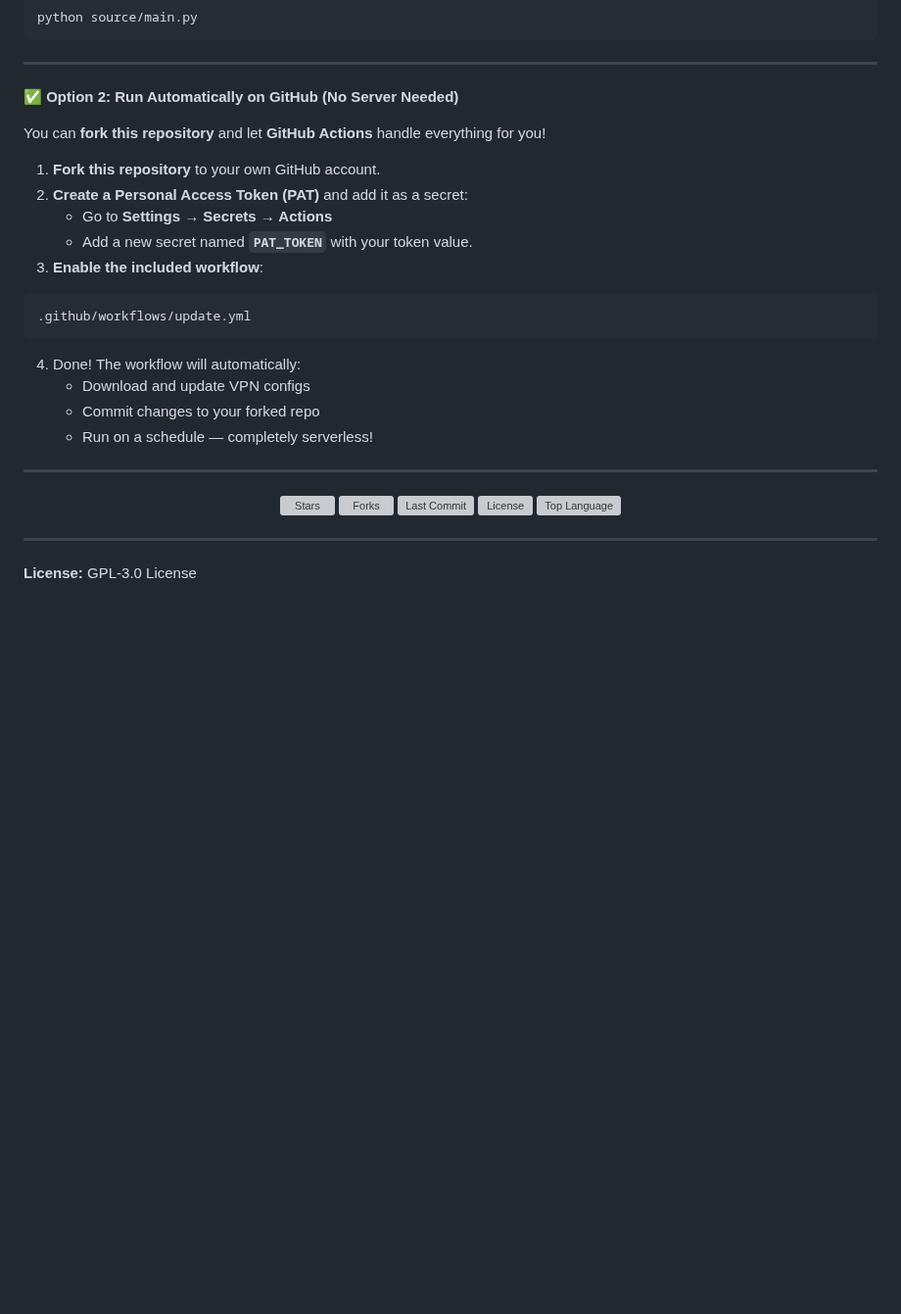
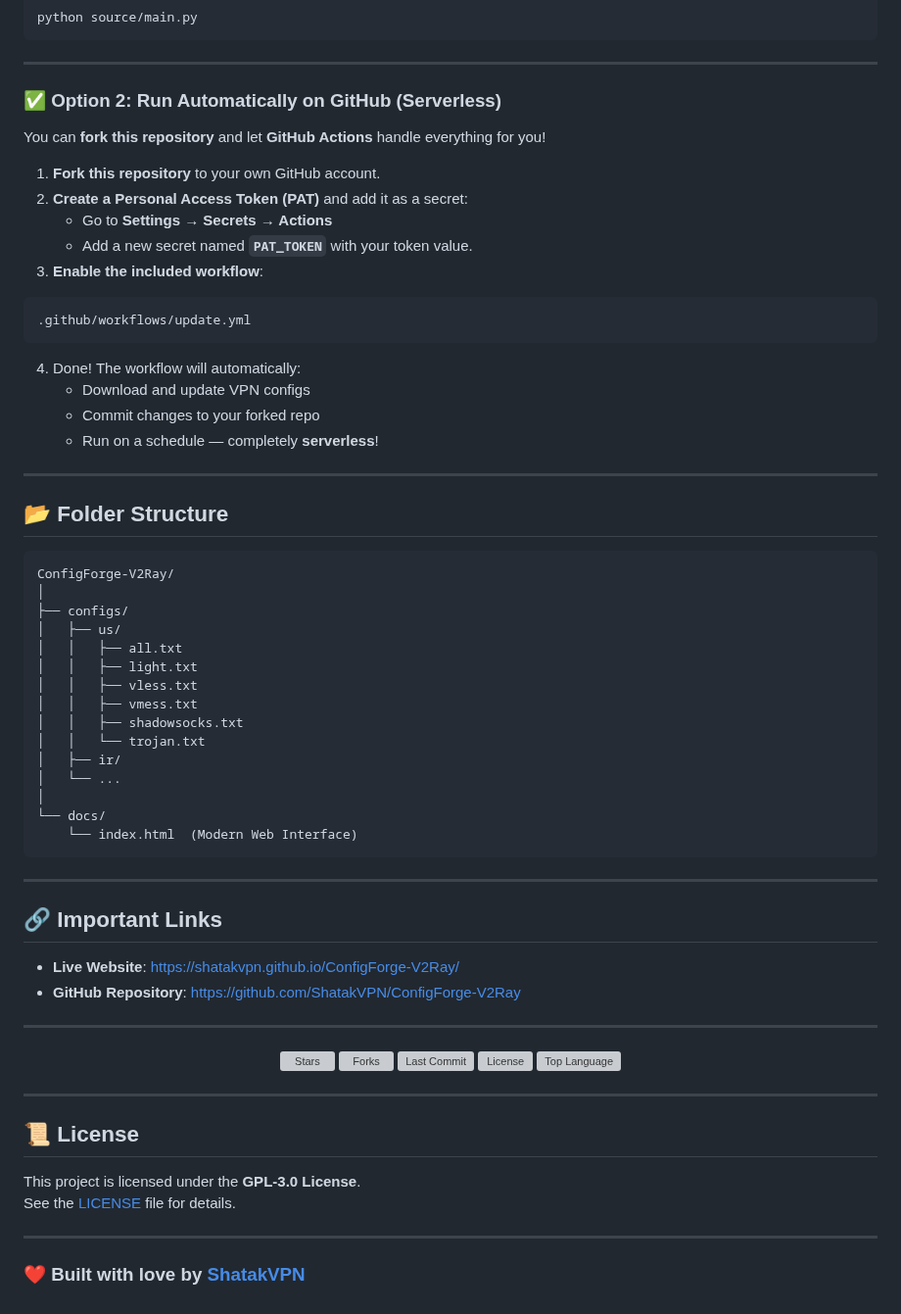
Before and after one commit to samiranow/Emergent, a Markdown page: README.md, the part around one of its changes. Shown at 98% size. GitHub-like rendering; blank space fills up the shorter version; grey boxes are pictures that could not be loaded.

````diff
--- a/README.md
+++ b/README.md
@@ -48,8 +66,7 @@ python source/main.py
 
 ---
 
-**✅ Option 2: Run Automatically on GitHub (No Server Needed)**
-
+### ✅ Option 2: Run Automatically on GitHub (Serverless)
 You can **fork this repository** and let **GitHub Actions** handle everything for you!
 
 1. **Fork this repository** to your own GitHub account.
@@ -63,7 +80,34 @@ You can **fork this repository** and let **GitHub Actions** handle everything fo
 4. Done! The workflow will automatically:
    - Download and update VPN configs
    - Commit changes to your forked repo
-   - Run on a schedule — completely serverless!
+   - Run on a schedule — completely **serverless**!
+
+---
+
+## 📂 Folder Structure
+```
+ConfigForge-V2Ray/
+│
+├── configs/
+│   ├── us/
+│   │   ├── all.txt
+│   │   ├── light.txt
+│   │   ├── vless.txt
+│   │   ├── vmess.txt
+│   │   ├── shadowsocks.txt
+│   │   └── trojan.txt
+│   ├── ir/
+│   └── ...
+│
+└── docs/
+    └── index.html  (Modern Web Interface)
+```
+
+---
+
+## 🔗 Important Links
+- **Live Website**: [https://shatakvpn.github.io/ConfigForge-V2Ray/](https://shatakvpn.github.io/ConfigForge-V2Ray/)
+- **GitHub Repository**: [https://github.com/ShatakVPN/ConfigForge-V2Ray](https://github.com/ShatakVPN/ConfigForge-V2Ray)
 
 ---
 
@@ -77,4 +121,10 @@ You can **fork this repository** and let **GitHub Actions** handle everything fo
 
 ---
 
-**License:** GPL-3.0 License
+## 📜 License
+This project is licensed under the **GPL-3.0 License**.
+See the [LICENSE](LICENSE) file for details.
+
+---
+
+### ❤️ Built with love by [ShatakVPN](https://github.com/ShatakVPN)
````
Also changed, not shown: other parts of README.md (+38 -20 lines).
